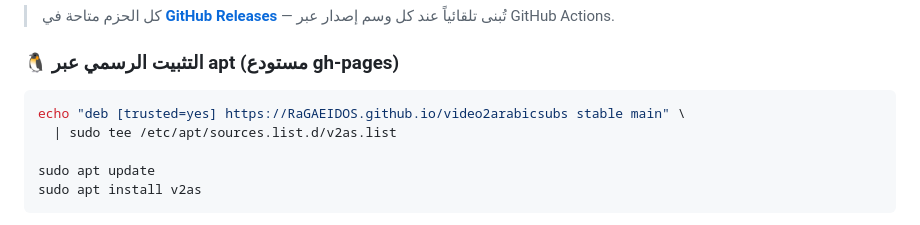
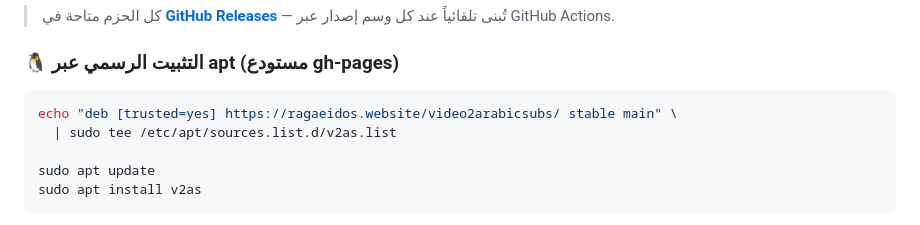
Before and after one commit to RaGAEIDOS/video2arabicsubs, a Markdown page: README.md, the part around the change. GitHub-like rendering.

Commit message:
Fix repository URLs in README.md
Update installation instructions for v2as package.

````diff
--- a/README.md
+++ b/README.md
@@ -69,7 +69,7 @@ pinned: false
 ### 🐧 التثبيت الرسمي عبر apt (مستودع gh-pages)
 
 ```bash
-echo "deb [trusted=yes] https://RaGAEIDOS.github.io/video2arabicsubs stable main" \
+echo "deb [trusted=yes] https://ragaeidos.website/video2arabicsubs/ stable main" \
   | sudo tee /etc/apt/sources.list.d/v2as.list
 
 sudo apt update
````
